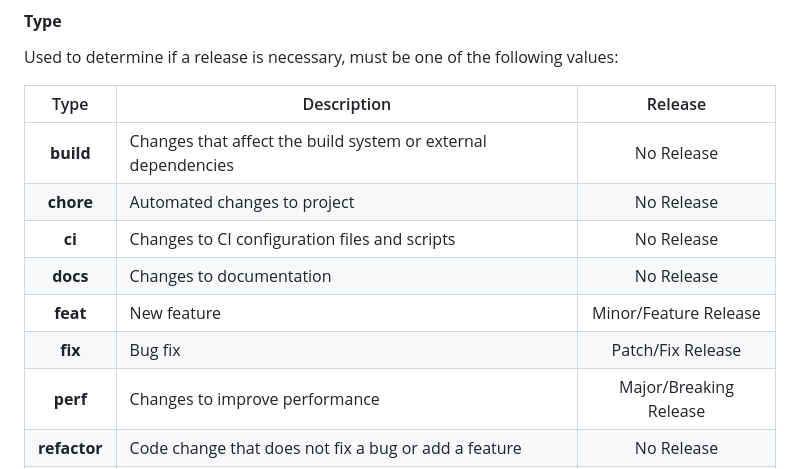
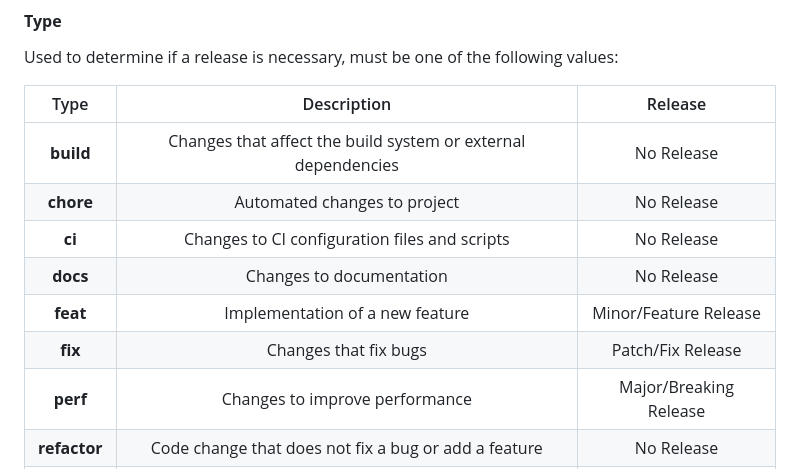
Before and after one commit to jdietrichdev/simple-package, a Markdown page: README.md, the part around the change. Drawn GitHub-style.

Commit message:
docs(README): updating commit message table formatting

```diff
--- a/README.md
+++ b/README.md
@@ -57,13 +57,13 @@ The formatting of the commit must follow:
 Used to determine if a release is necessary, must be one of the following values:
 
 | Type | Description | Release |
-|:----:|-------------|:-------:|
+|:----:|:-----------:|:-------:|
 |**build**|Changes that affect the build system or external dependencies|No Release|
 |**chore**|Automated changes to project|No Release|
 |**ci**|Changes to CI configuration files and scripts|No Release|
 |**docs**|Changes to documentation|No Release|
-|**feat**|New feature|Minor/Feature Release|
-|**fix**|Bug fix|Patch/Fix Release|
+|**feat**|Implementation of a new feature|Minor/Feature Release|
+|**fix**|Changes that fix bugs|Patch/Fix Release|
 |**perf**|Changes to improve performance|Major/Breaking Release|
 |**refactor**|Code change that does not fix a bug or add a feature|No Release|
 |**test**|Adding or updating tests|No Release|
```
